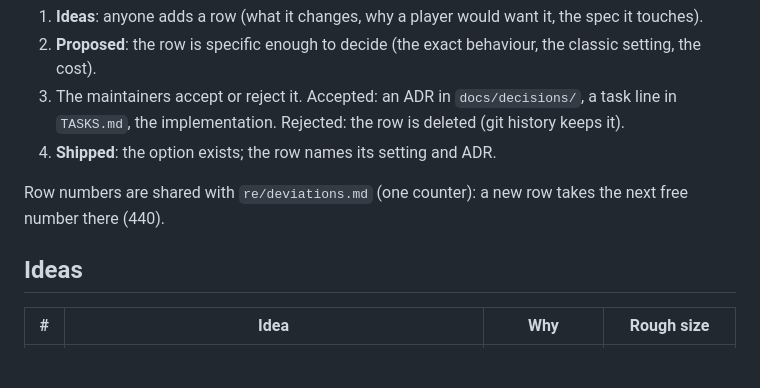
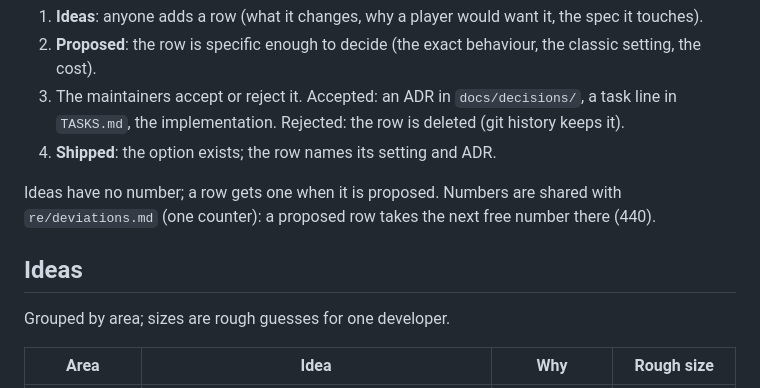
Before and after one commit to openIG2-org/openIG2, a Markdown page: docs/ENHANCEMENTS.md, the part around one of its changes. Drawn GitHub-style; blank space fills up the shorter version.

```diff
--- a/docs/ENHANCEMENTS.md
+++ b/docs/ENHANCEMENTS.md
@@ -11,9 +11,12 @@ How an idea moves:
    implementation. Rejected: the row is deleted (git history keeps it).
 4. **Shipped**: the option exists; the row names its setting and ADR.
 
-Row numbers are shared with `re/deviations.md` (one counter): a new row takes the next free number there (440).
+Ideas have no number; a row gets one when it is proposed. Numbers are shared with `re/deviations.md` (one
+counter): a proposed row takes the next free number there (440).
 
 ## Ideas
 
-| # | Idea | Why | Rough size |
+Grouped by area; sizes are rough guesses for one developer.
+
+| Area | Idea | Why | Rough size |
 |---|---|---|---|
```
Also changed, not shown: other parts of docs/ENHANCEMENTS.md (+29 -3 lines).
